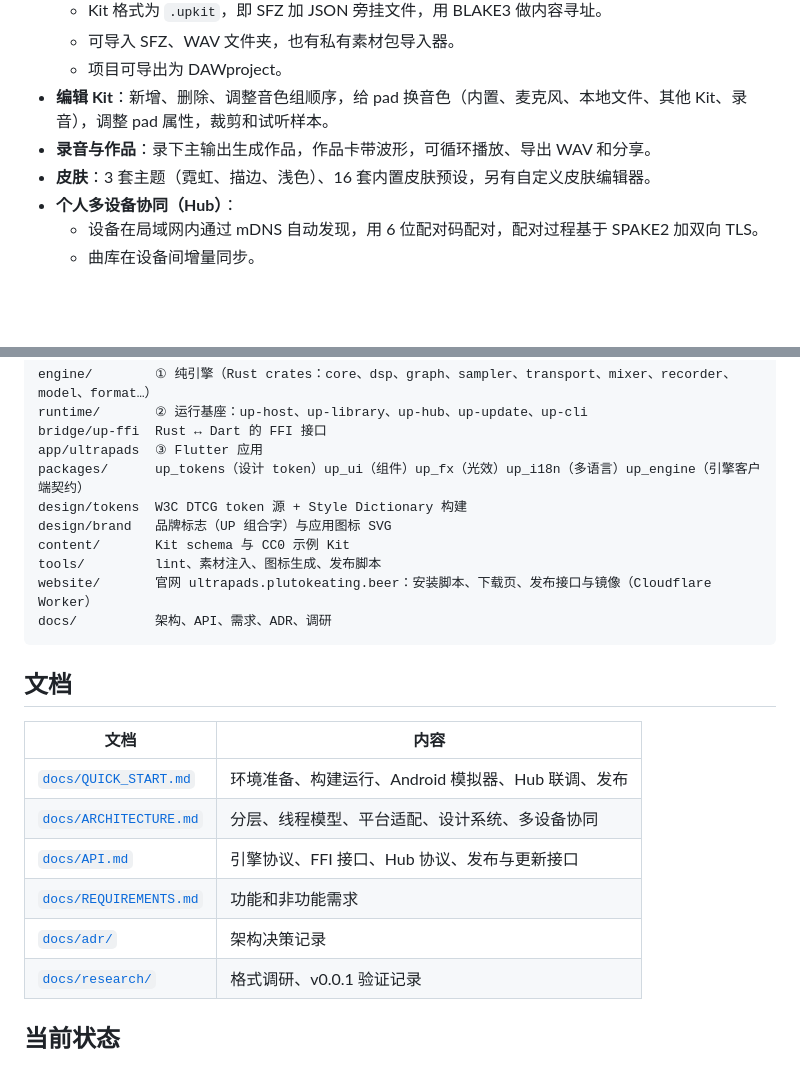
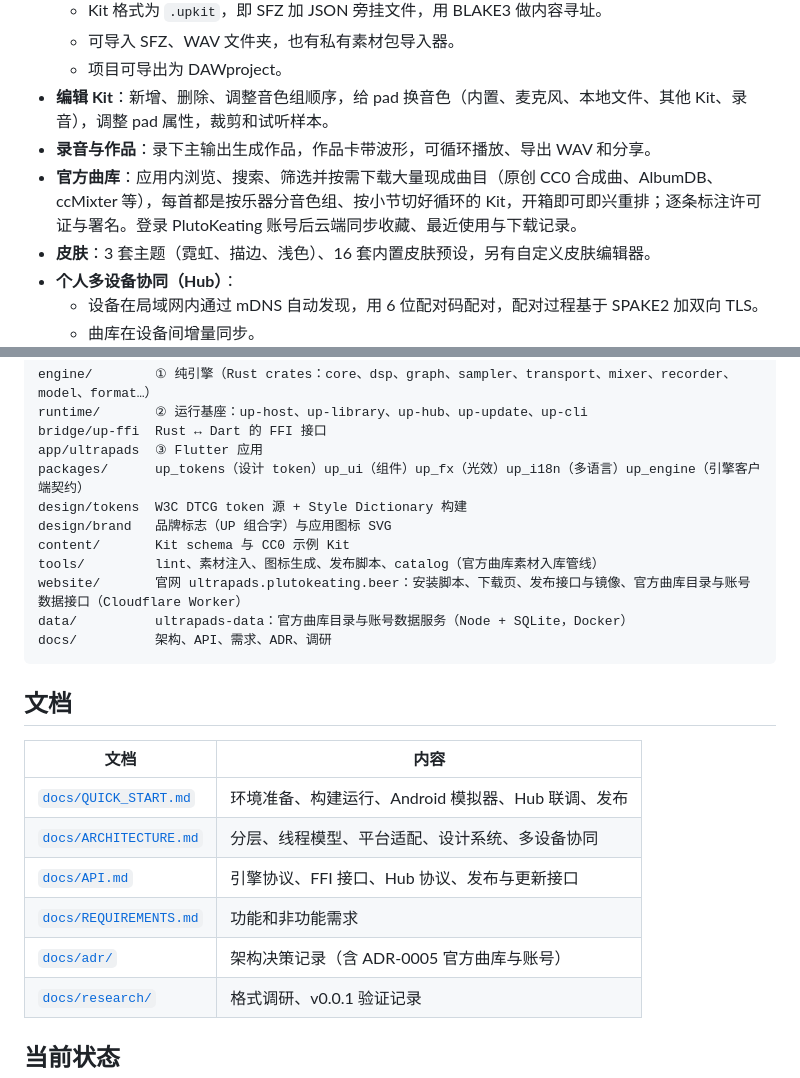
Before and after one commit to PlutoKeating/Project.UltraPads, a Markdown page: README.md, 2 parts joined by grey strips. Rendered like a GitHub page; blank space fills up the shorter version.

Commit message:
docs: 补全官方曲库与账号的全局文档（README、ARCHITECTURE §11、QUICK_START §6.1）

````diff
--- a/README.md
+++ b/README.md
@@ -38,6 +38,7 @@ UltraPads 是一款打击垫（launchpad）与音乐创作软件，用 Flutter
   - 项目可导出为 DAWproject。
 - **编辑 Kit**：新增、删除、调整音色组顺序，给 pad 换音色（内置、麦克风、本地文件、其他 Kit、录音），调整 pad 属性，裁剪和试听样本。
 - **录音与作品**：录下主输出生成作品，作品卡带波形，可循环播放、导出 WAV 和分享。
+- **官方曲库**：应用内浏览、搜索、筛选并按需下载大量现成曲目（原创 CC0 合成曲、AlbumDB、ccMixter 等），每首都是按乐器分音色组、按小节切好循环的 Kit，开箱即可即兴重排；逐条标注许可证与署名。登录 PlutoKeating 账号后云端同步收藏、最近使用与下载记录。
 - **皮肤**：3 套主题（霓虹、描边、浅色）、16 套内置皮肤预设，另有自定义皮肤编辑器。
 - **个人多设备协同（Hub）**：
   - 设备在局域网内通过 mDNS 自动发现，用 6 位配对码配对，配对过程基于 SPAKE2 加双向 TLS。
@@ -151,8 +152,9 @@ packages/      up_tokens（设计 token）up_ui（组件）up_fx（光效）up_i
 design/tokens  W3C DTCG token 源 + Style Dictionary 构建
 design/brand   品牌标志（UP 组合字）与应用图标 SVG
 content/       Kit schema 与 CC0 示例 Kit
-tools/         lint、素材注入、图标生成、发布脚本
-website/       官网 ultrapads.plutokeating.beer：安装脚本、下载页、发布接口与镜像（Cloudflare Worker）
+tools/         lint、素材注入、图标生成、发布脚本、catalog（官方曲库素材入库管线）
+website/       官网 ultrapads.plutokeating.beer：安装脚本、下载页、发布接口与镜像、官方曲库目录与账号数据接口（Cloudflare Worker）
+data/          ultrapads-data：官方曲库目录与账号数据服务（Node + SQLite，Docker）
 docs/          架构、API、需求、ADR、调研
 ```
 
@@ -164,7 +166,7 @@ docs/          架构、API、需求、ADR、调研
 | [`docs/ARCHITECTURE.md`](docs/ARCHITECTURE.md) | 分层、线程模型、平台适配、设计系统、多设备协同 |
 | [`docs/API.md`](docs/API.md) | 引擎协议、FFI 接口、Hub 协议、发布与更新接口 |
 | [`docs/REQUIREMENTS.md`](docs/REQUIREMENTS.md) | 功能和非功能需求 |
-| [`docs/adr/`](docs/adr/) | 架构决策记录 |
+| [`docs/adr/`](docs/adr/) | 架构决策记录（含 ADR-0005 官方曲库与账号） |
 | [`docs/research/`](docs/research/) | 格式调研、v0.0.1 验证记录 |
 
 ## 当前状态
````
Also changed, not shown: docs/ARCHITECTURE.md (+19 -0 lines), docs/QUICK_START.md (+17 -0 lines).
